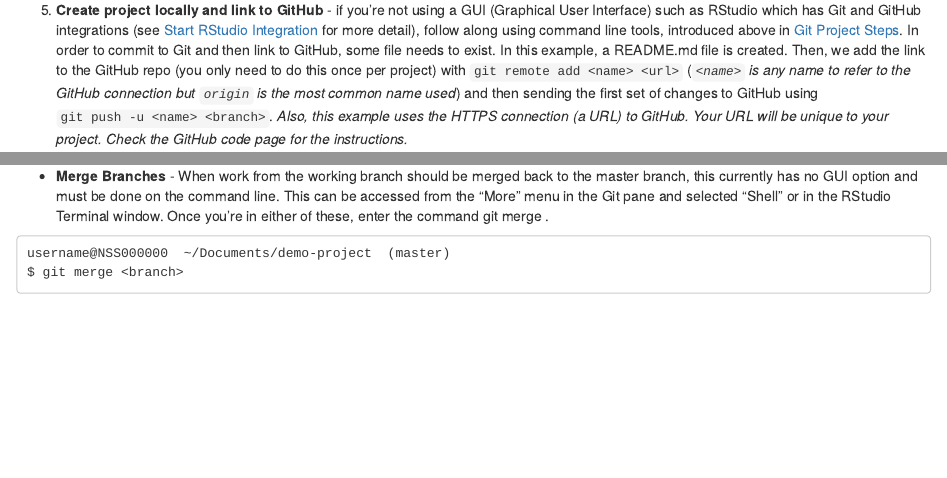
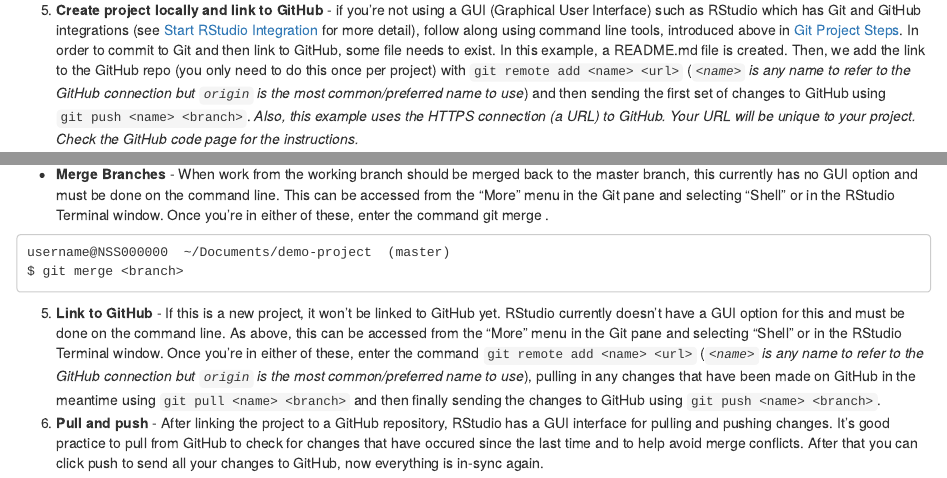
Before and after one commit to Public-Health-Scotland/git-guide, an R Markdown document (01-intro.Rmd): the page in a window 1100 px wide, from 7030 px down, and a second part further down, joined at a grey line. Rendered offline with R 4.5, knitr and Pandoc, with nearby package versions; drawn as R Markdown's standard HTML page in place of the format the file asks for.

Commit message:
add section on connecting an RStudio project to GitHub

````diff
--- a/01-intro.Rmd
+++ b/01-intro.Rmd
@@ -264,7 +264,7 @@ knitr::include_graphics('images/github-createrepo.png', dpi = NA)
 ```
 &nbsp;
 
-5. **Create project locally and link to GitHub** - if you're not using a GUI (Graphical User Interface) such as RStudio which has Git and GitHub integrations (see [Start RStudio Integration] for more detail), follow along using command line tools, introduced above in [Git Project Steps]. In order to commit to Git and then link to GitHub, some file needs to exist. In this example, a README.md file is created. Then, we add the link to the GitHub repo (you only need to do this once per project) with `git remote add <name> <url>` (*`<name>` is any name to refer to the GitHub connection but `origin` is the most common name used*) and then sending the first set of changes to GitHub using `git push -u <name> <branch>`. *Also, this example uses the HTTPS connection (a URL) to GitHub. Your URL will be unique to your project. Check the GitHub code page for the instructions.*
+5. **Create project locally and link to GitHub** - if you're not using a GUI (Graphical User Interface) such as RStudio which has Git and GitHub integrations (see [Start RStudio Integration] for more detail), follow along using command line tools, introduced above in [Git Project Steps]. In order to commit to Git and then link to GitHub, some file needs to exist. In this example, a README.md file is created. Then, we add the link to the GitHub repo (you only need to do this once per project) with `git remote add <name> <url>` (*`<name>` is any name to refer to the GitHub connection but `origin` is the most common/preferred name to use*) and then sending the first set of changes to GitHub using `git push <name> <branch>`. *Also, this example uses the HTTPS connection (a URL) to GitHub. Your URL will be unique to your project. Check the GitHub code page for the instructions.*
 
 ```
 username@NSS000000 MINGW64 ~/Documents/demo-project
@@ -416,9 +416,17 @@ knitr::include_graphics('images/rstudio-branch.png', dpi = NA)
 ```
 &nbsp;
 
-- **Merge Branches** - When work from the working branch should be merged back to the master branch, this currently has no GUI option and must be done on the command line. This can be accessed from the "More" menu in the Git pane and selected "Shell" or in the RStudio Terminal window. Once you're in either of these, enter the command git merge <branch>.
+- **Merge Branches** - When work from the working branch should be merged back to the master branch, this currently has no GUI option and must be done on the command line. This can be accessed from the "More" menu in the Git pane and selecting "Shell" or in the RStudio Terminal window. Once you're in either of these, enter the command git merge <branch>.
 
 ```
 username@NSS000000  ~/Documents/demo-project  (master)
 $ git merge <branch>
 ```
+
+5. **Link to GitHub** - If this is a new project, it won't be linked to GitHub yet. RStudio currently doesn't have a GUI option for this and must be done on the command line. As above, this can be accessed from the "More" menu in the Git pane and selecting "Shell" or in the RStudio Terminal window. Once you're in either of these, enter the command `git remote add <name> <url>` (*`<name>` is any name to refer to the GitHub connection but `origin` is the most common/preferred name to use*), pulling in any changes that have been made on GitHub in the meantime using `git pull <name> <branch>` and then finally sending the changes to GitHub using `git push <name> <branch>`.
+6. **Pull and push** - After linking the project to a GitHub repository, RStudio has a GUI interface for pulling and pushing changes. It's good practice to pull from GitHub to check for changes that have occured since the last time and to help avoid merge conflicts. After that you can click push to send all your changes to GitHub, now everything is in-sync again.
+
+```{r fig.align='center', echo=FALSE, include=identical(knitr:::pandoc_to(), 'html')}
+knitr::include_graphics('images/rstudio-pullpush.png', dpi = NA)
+```
+&nbsp;
````
Also changed, not shown: docs/search_index.json, 01-intro.Rmd (6 more changed lines), 2 other files.
